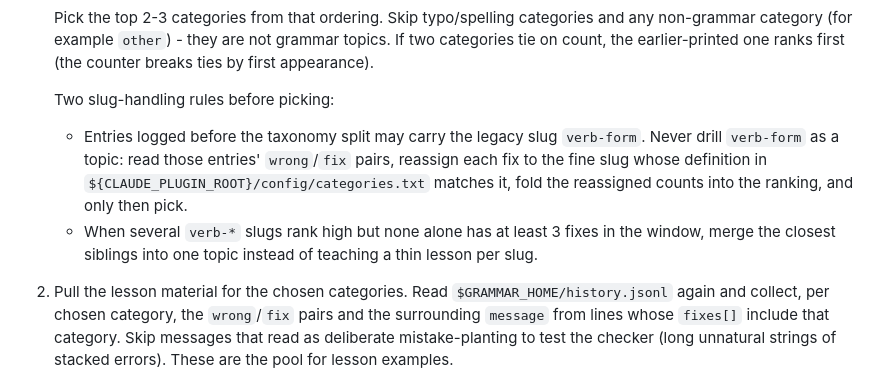
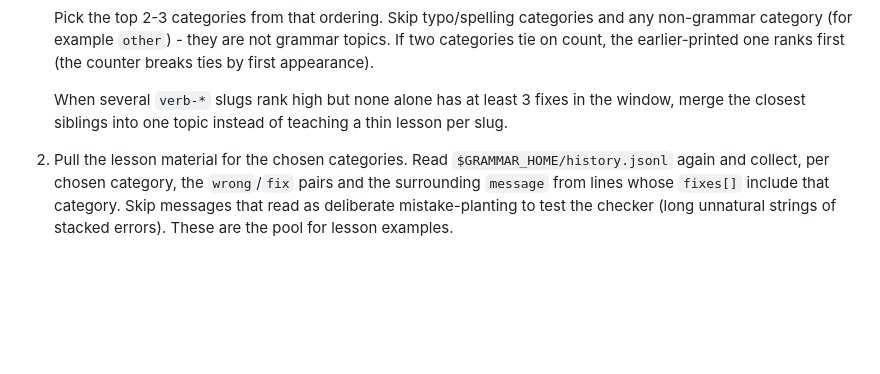
Before and after one commit to butvinm/cc-grammar-coach, a Markdown page: skills/drill/SKILL.md, the part around the change. Rendered like a GitHub page; blank space fills up the shorter version.

Commit message:
refactor: drop the legacy verb-form reclassification rule from the drill
Pre-split history entries exist only in the author's own log and preserving their signal is explicitly a non-goal, so a shipped skill rule reclassifying them at every drill run was over-engineering. Old slugs simply rank as unknown categories and age out; the sparse verb-* sibling merge stays because it concerns the new slugs.

```diff
--- a/skills/drill/SKILL.md
+++ b/skills/drill/SKILL.md
@@ -70,9 +70,7 @@ Use it two ways: `fixes[].category` ranks recent weak spots, and a line's presen
 
    Pick the top 2-3 categories from that ordering. Skip typo/spelling categories and any non-grammar category (for example `other`) - they are not grammar topics. If two categories tie on count, the earlier-printed one ranks first (the counter breaks ties by first appearance).
 
-   Two slug-handling rules before picking:
-   - Entries logged before the taxonomy split may carry the legacy slug `verb-form`. Never drill `verb-form` as a topic: read those entries' `wrong`/`fix` pairs, reassign each fix to the fine slug whose definition in `${CLAUDE_PLUGIN_ROOT}/config/categories.txt` matches it, fold the reassigned counts into the ranking, and only then pick.
-   - When several `verb-*` slugs rank high but none alone has at least 3 fixes in the window, merge the closest siblings into one topic instead of teaching a thin lesson per slug.
+   When several `verb-*` slugs rank high but none alone has at least 3 fixes in the window, merge the closest siblings into one topic instead of teaching a thin lesson per slug.
 
 2. Pull the lesson material for the chosen categories. Read `$GRAMMAR_HOME/history.jsonl` again and collect, per chosen category, the `wrong`/`fix` pairs and the surrounding `message` from lines whose `fixes[]` include that category. Skip messages that read as deliberate mistake-planting to test the checker (long unnatural strings of stacked errors). These are the pool for lesson examples.
 
```
